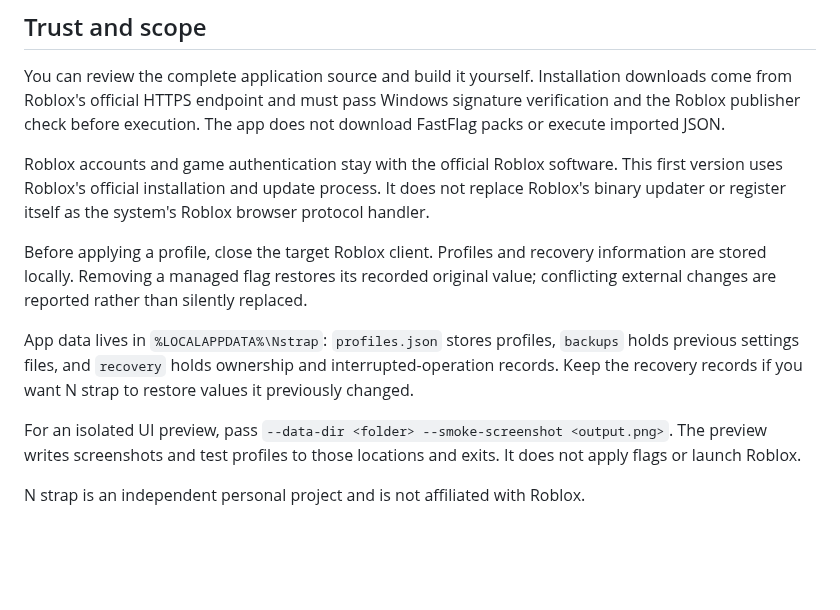
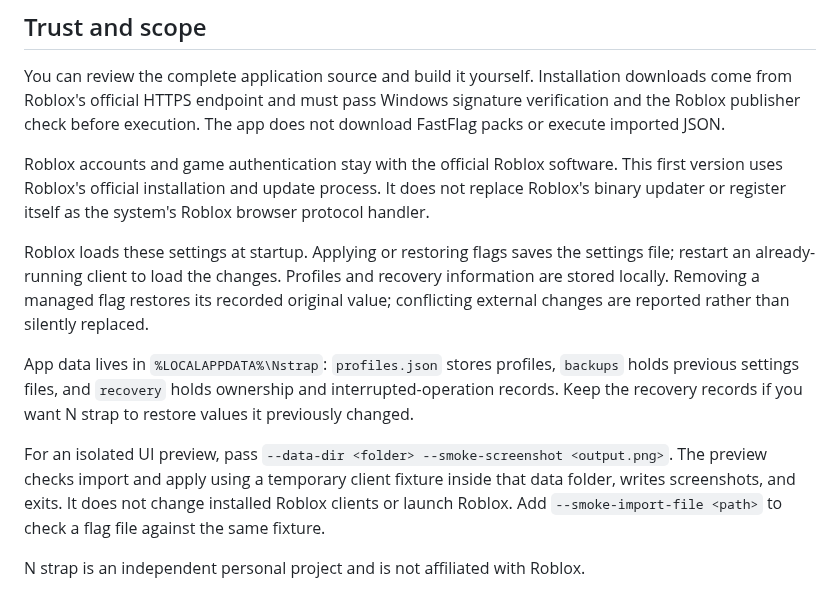
Before and after one commit to Lukeice12/Nstrap, a Markdown page: README.md, the part around one of its changes. Rendered like a GitHub page; blank space fills up the shorter version.

```diff
--- a/README.md
+++ b/README.md
@@ -76,10 +79,10 @@ You can review the complete application source and build it yourself. Installati
 
 Roblox accounts and game authentication stay with the official Roblox software. This first version uses Roblox's official installation and update process. It does not replace Roblox's binary updater or register itself as the system's Roblox browser protocol handler.
 
-Before applying a profile, close the target Roblox client. Profiles and recovery information are stored locally. Removing a managed flag restores its recorded original value; conflicting external changes are reported rather than silently replaced.
+Roblox loads these settings at startup. Applying or restoring flags saves the settings file; restart an already-running client to load the changes. Profiles and recovery information are stored locally. Removing a managed flag restores its recorded original value; conflicting external changes are reported rather than silently replaced.
 
 App data lives in `%LOCALAPPDATA%\Nstrap`: `profiles.json` stores profiles, `backups` holds previous settings files, and `recovery` holds ownership and interrupted-operation records. Keep the recovery records if you want N strap to restore values it previously changed.
 
-For an isolated UI preview, pass `--data-dir <folder> --smoke-screenshot <output.png>`. The preview writes screenshots and test profiles to those locations and exits. It does not apply flags or launch Roblox.
+For an isolated UI preview, pass `--data-dir <folder> --smoke-screenshot <output.png>`. The preview checks import and apply using a temporary client fixture inside that data folder, writes screenshots, and exits. It does not change installed Roblox clients or launch Roblox. Add `--smoke-import-file <path>` to check a flag file against the same fixture.
 
 N strap is an independent personal project and is not affiliated with Roblox.
```
Also changed, not shown: other parts of README.md (+6 -3 lines), docs/images/fastflags.png, 13 other files.
